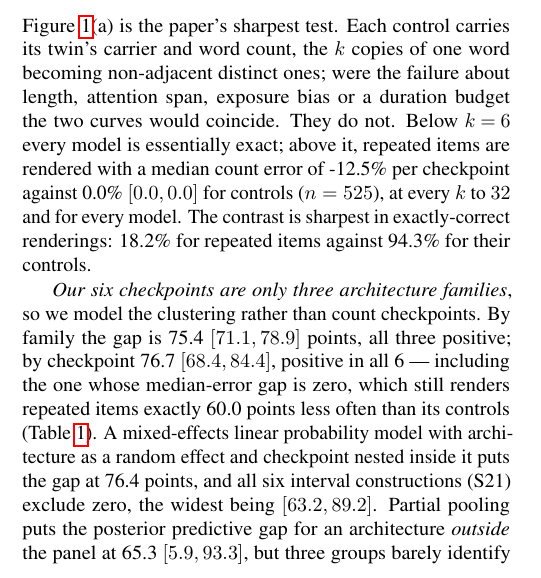
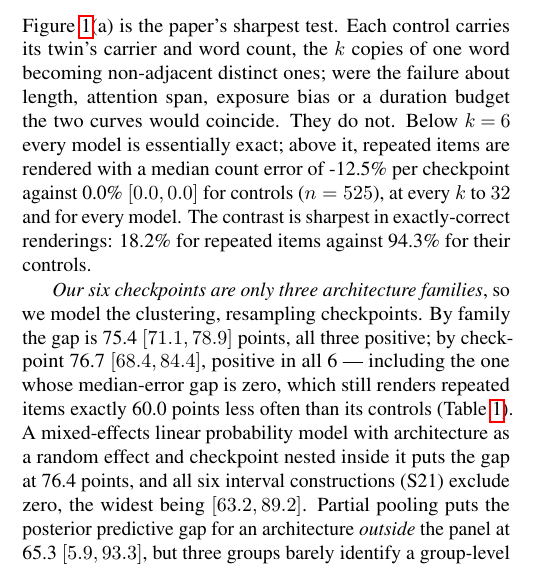
Before and after one commit to lab260ru/icassp_antispoofing, a LaTeX paper (paper/main.tex, which reads paper/results_body.tex): part of one column of page 2 of 5, cut so that both start at the same text. Compiled offline with pdfLaTeX.

Commit message:
paper: state the unit our intervals resample
A round-32 reviewer noted that the paper never says what its intervals resample,
while the three-seeds-per-item design creates a repeated-measures structure that
makes the answer matter. Correct, and the answer is favourable: checkpoint_level.py
collapses seeds and items into one effect per checkpoint and bootstraps over
those six values, which is the most conservative unit available -- it neither
treats 2,638 correlated generations as independent nor pretends three seeds of
one item are three observations.

Doing the conservative thing and not saying so gets no credit and invites the
opposite assumption. "So we model the clustering, resampling checkpoints" is six
characters SHORTER than the sentence it replaces, which is the only reason it
fits: two longer phrasings of the same fact each cost a full page.

```diff
--- a/paper/results_body.tex
+++ b/paper/results_body.tex
@@ -40,7 +40,7 @@ and for every model. The contrast is sharpest in exactly-correct renderings:
 \ExactRep{}\% for repeated items against \ExactCtl{}\% for their controls.
 
 \emph{Our \NModels{} checkpoints are only \NFamilies{} architecture families},
-so we model the clustering rather than count checkpoints. By family the gap is
+so we model the clustering, resampling checkpoints. By family the gap is
 \FamExact{} $[\FamExactLo{},\FamExactHi{}]$ points, all three positive; by
 checkpoint \CkExact{} $[\CkExactLo{},\CkExactHi{}]$, positive in all
 \CkExactNPos{} --- including the one whose median-error gap is zero, which still
```
